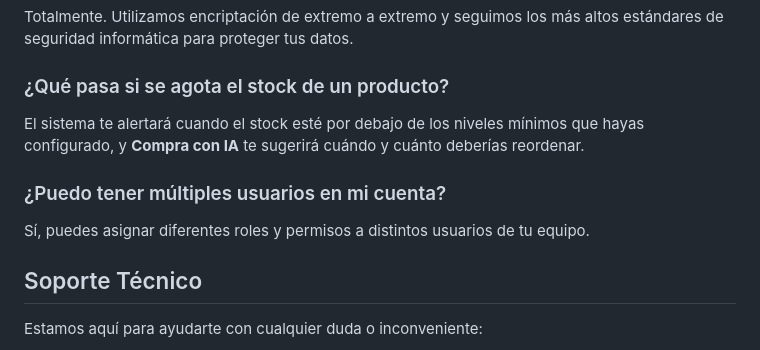
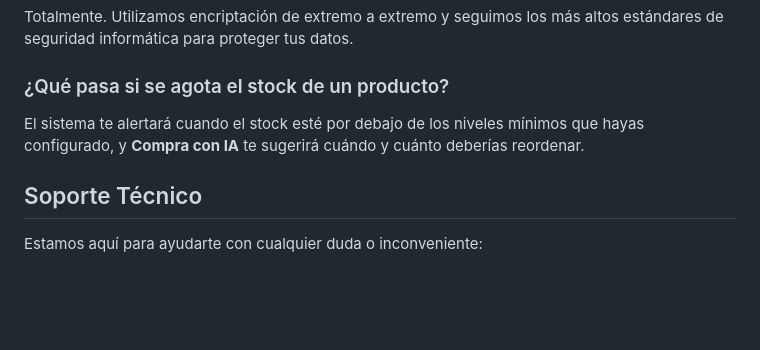
Before and after one commit to DavidValenciaX/Cuarenta_Backend, a Markdown page: docs/index.md, the part around the change. Drawn GitHub-style; blank space fills up the shorter version.

Commit message:
fix: remove outdated question about multiple users in support section

```diff
--- a/docs/index.md
+++ b/docs/index.md
@@ -81,10 +81,6 @@ Totalmente. Utilizamos encriptación de extremo a extremo y seguimos los más al
 
 El sistema te alertará cuando el stock esté por debajo de los niveles mínimos que hayas configurado, y **Compra con IA** te sugerirá cuándo y cuánto deberías reordenar.
 
-### ¿Puedo tener múltiples usuarios en mi cuenta?
-
-Sí, puedes asignar diferentes roles y permisos a distintos usuarios de tu equipo.
-
 ## Soporte Técnico
 
 Estamos aquí para ayudarte con cualquier duda o inconveniente:
```
